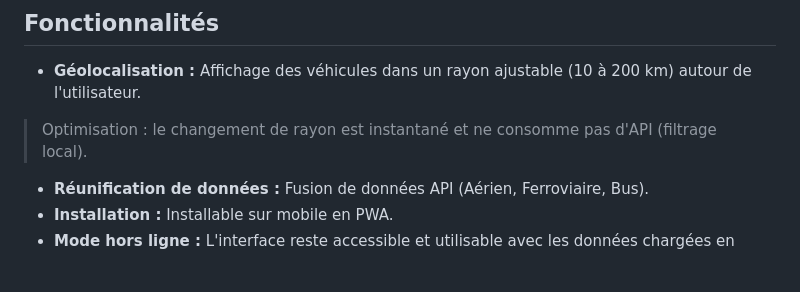
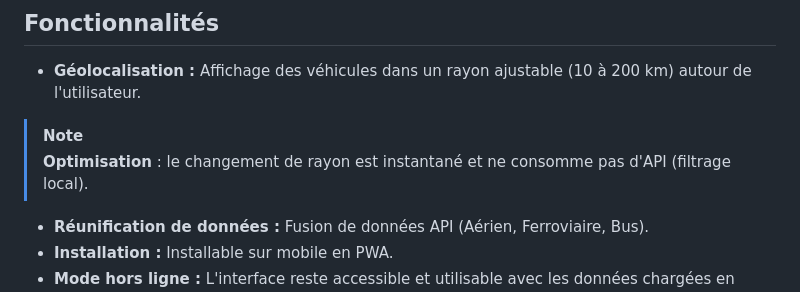
Before and after one commit to ErrorCors/PWA, a Markdown page: README.md, the part around the change. Drawn GitHub-style; blank space fills up the shorter version.

```diff
--- a/README.md
+++ b/README.md
@@ -9,7 +9,8 @@ Conçue pour être performante et résiliente, l'application fonctionne hors lig
 ## Fonctionnalités
 
 * **Géolocalisation :** Affichage des véhicules dans un rayon ajustable (10 à 200 km) autour de l'utilisateur.
-> Optimisation : le changement de rayon est instantané et ne consomme pas d'API (filtrage local).
+> [!NOTE]
+> **Optimisation** : le changement de rayon est instantané et ne consomme pas d'API (filtrage local).
 * **Réunification de données :** Fusion de données API (Aérien, Ferroviaire, Bus).
 * **Installation :** Installable sur mobile en PWA.
 * **Mode hors ligne :** L'interface reste accessible et utilisable avec les données chargées en mode en ligne grâce au service-worker.
```
